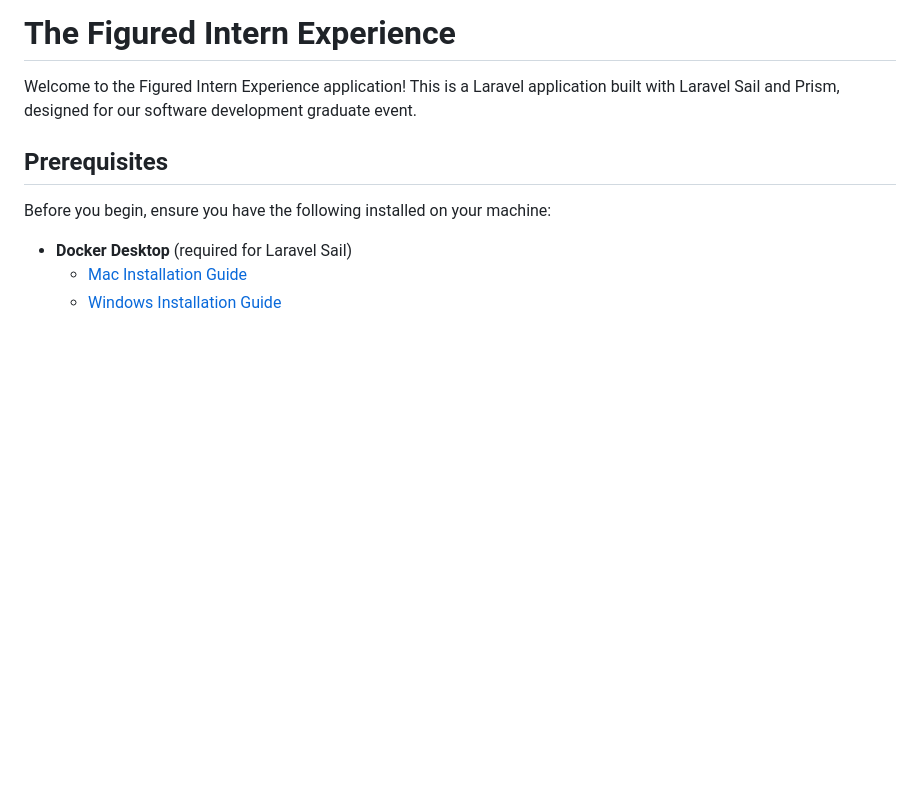
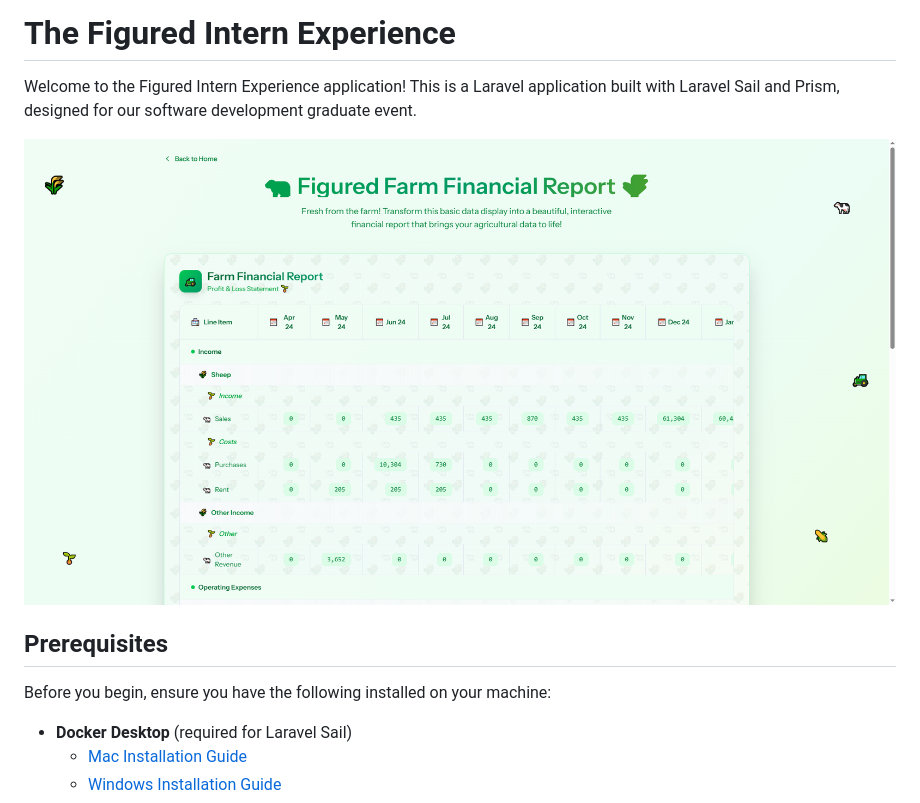
Before and after one commit to lucah101/Figured-intern-experience-team8, a Markdown page: README.md, the part around the change. Rendered like a GitHub page; pictures changed too: image.png (added); blank space fills up the shorter version.

Commit message:
image

```diff
--- a/README.md
+++ b/README.md
@@ -2,6 +2,7 @@
 
 Welcome to the Figured Intern Experience application! This is a Laravel application built with Laravel Sail and Prism, designed for our software development graduate event.
 
+![alt text](image.png)
 ## Prerequisites
 
 Before you begin, ensure you have the following installed on your machine:
```
